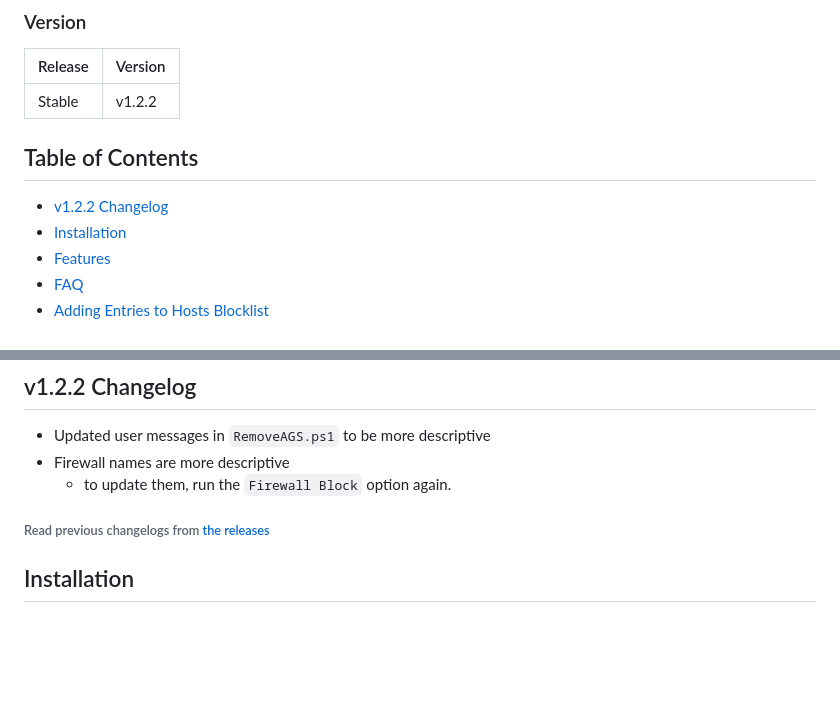
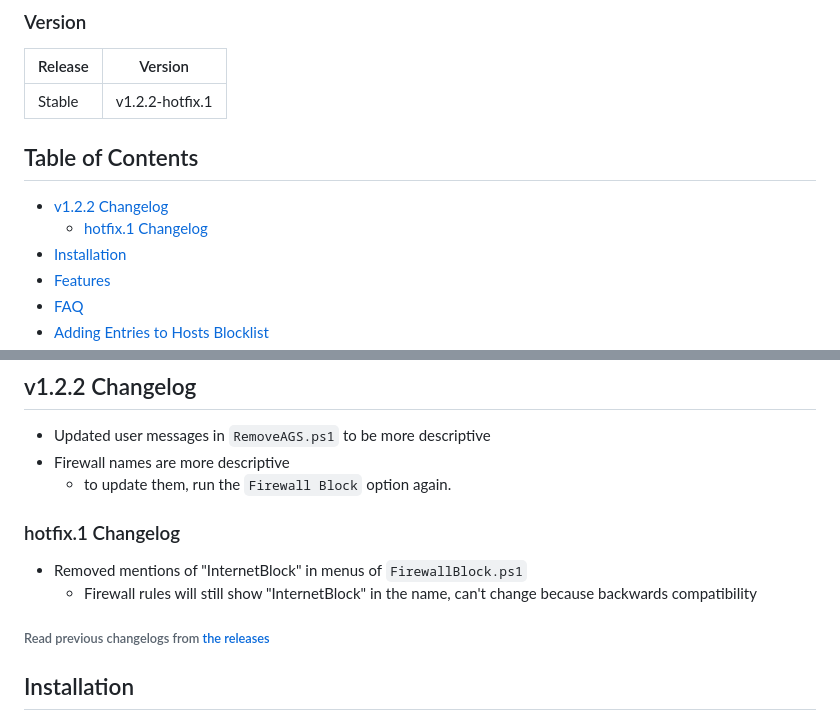
Before and after one commit to t4rra/CCStopper, a Markdown page: README.md, 2 parts joined by grey strips. Drawn GitHub-style; blank space fills up the shorter version.

Commit message:
update readme for 1.2.2-hotfix.1

```diff
--- a/README.md
+++ b/README.md
@@ -4,10 +4,11 @@ Stops Adobe's pesky background apps and more 😉
 ### Version
 | Release     | Version    |
 |-------------|-------------|
-| Stable      | v1.2.2      |
+| Stable      | v1.2.2-hotfix.1      |
 
 ## Table of Contents <!-- omit in toc -->
 - [v1.2.2 Changelog](#v122-changelog)
+  - [hotfix.1 Changelog](#hotfix1-changelog)
 - [Installation](#installation)
 - [Features](#features)
 - [FAQ](#faq)
@@ -21,6 +22,10 @@ Stops Adobe's pesky background apps and more 😉
 - Updated user messages in `RemoveAGS.ps1` to be more descriptive
 - Firewall names are more descriptive
   - to update them, run the `Firewall Block` option again.
+
+### hotfix.1 Changelog
+- Removed mentions of "InternetBlock" in menus of `FirewallBlock.ps1`
+  - Firewall rules will still show "InternetBlock" in the name, can't change because backwards compatibility
 ###### Read previous changelogs from [the releases](https://github.com/eaaasun/CCStopper/releases) <!-- omit in toc -->
 
 
```
